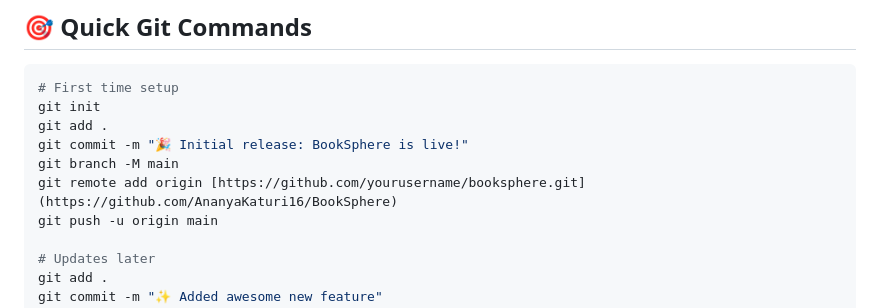
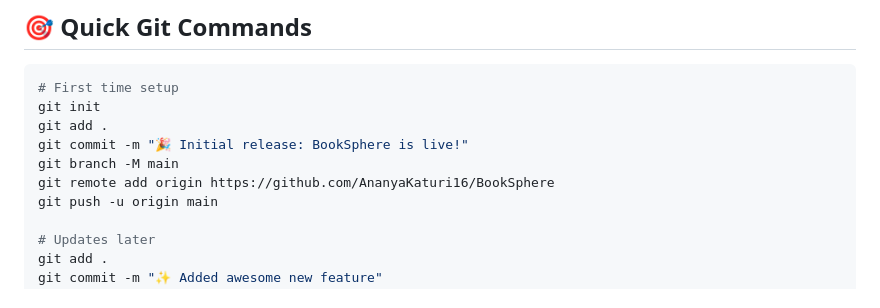
Before and after one commit to AnanyaKaturi16/BookSphere, a Markdown page: README.md, the part around the change. GitHub-like rendering.

```diff
--- a/README.md
+++ b/README.md
@@ -213,7 +213,7 @@ git init
 git add .
 git commit -m "🎉 Initial release: BookSphere is live!"
 git branch -M main
-git remote add origin [https://github.com/yourusername/booksphere.git](https://github.com/AnanyaKaturi16/BookSphere)
+git remote add origin https://github.com/AnanyaKaturi16/BookSphere
 git push -u origin main
 
 # Updates later
```
